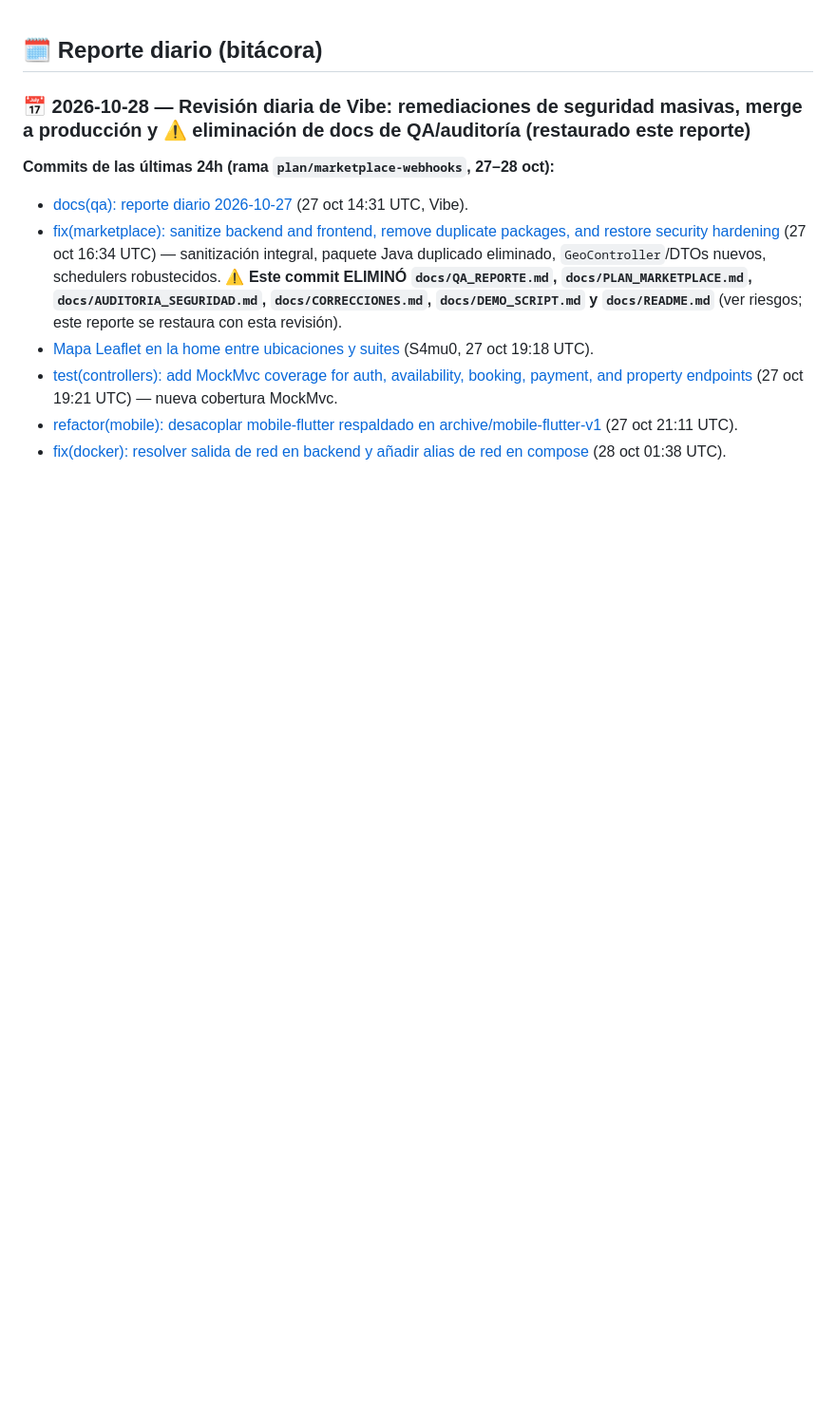
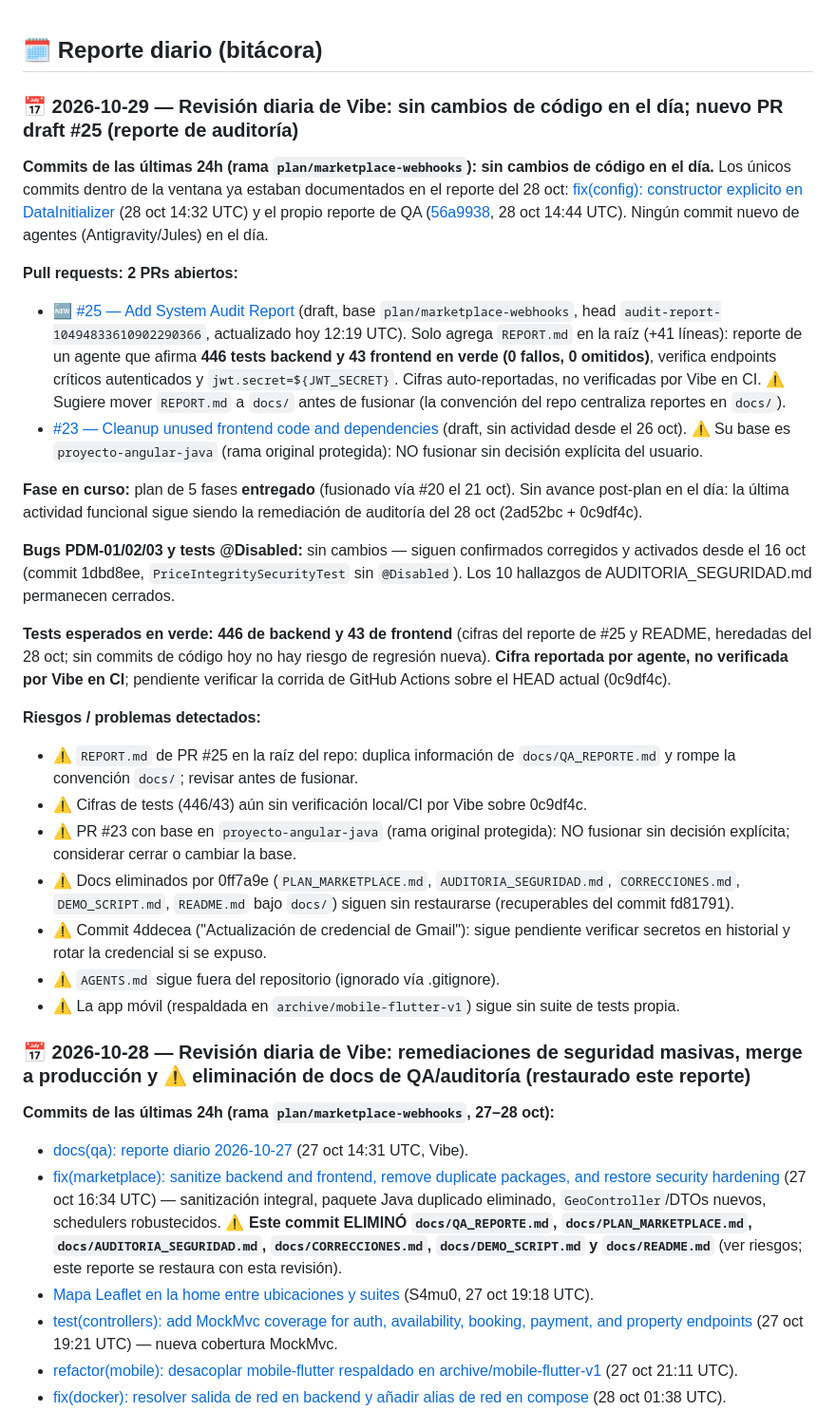
Before and after one commit to angel123297/palacio-del-mar, a Markdown page: docs/QA_REPORTE.md, the part around the change. Shown at 95% size. Drawn GitHub-style; blank space fills up the shorter version.

Commit message:
docs(qa): reporte diario 2026-10-29

```diff
--- a/docs/QA_REPORTE.md
+++ b/docs/QA_REPORTE.md
@@ -1,4 +1,27 @@
 ## 🗓️ Reporte diario (bitácora)
+
+### 📅 2026-10-29 — Revisión diaria de Vibe: sin cambios de código en el día; nuevo PR draft #25 (reporte de auditoría)
+
+**Commits de las últimas 24h (rama `plan/marketplace-webhooks`):** **sin cambios de código en el día.** Los únicos commits dentro de la ventana ya estaban documentados en el reporte del 28 oct: [fix(config): constructor explicito en DataInitializer](https://github.com/angel123297/palacio-del-mar/commit/0c9df4cf37dde6e74f85cf1b0a434fa95197e2a3) (28 oct 14:32 UTC) y el propio reporte de QA ([56a9938](https://github.com/angel123297/palacio-del-mar/commit/56a99384024db6fe71ba9fdc6c4c046d140c4d9a), 28 oct 14:44 UTC). Ningún commit nuevo de agentes (Antigravity/Jules) en el día.
+
+**Pull requests: 2 PRs abiertos:**
+- 🆕 [#25 — Add System Audit Report](https://github.com/angel123297/palacio-del-mar/pull/25) (draft, base `plan/marketplace-webhooks`, head `audit-report-10494833610902290366`, actualizado hoy 12:19 UTC). Solo agrega `REPORT.md` en la raíz (+41 líneas): reporte de un agente que afirma **446 tests backend y 43 frontend en verde (0 fallos, 0 omitidos)**, verifica endpoints críticos autenticados y `jwt.secret=${JWT_SECRET}`. Cifras auto-reportadas, no verificadas por Vibe en CI. ⚠️ Sugiere mover `REPORT.md` a `docs/` antes de fusionar (la convención del repo centraliza reportes en `docs/`).
+- [#23 — Cleanup unused frontend code and dependencies](https://github.com/angel123297/palacio-del-mar/pull/23) (draft, sin actividad desde el 26 oct). ⚠️ Su base es `proyecto-angular-java` (rama original protegida): NO fusionar sin decisión explícita del usuario.
+
+**Fase en curso:** plan de 5 fases **entregado** (fusionado vía #20 el 21 oct). Sin avance post-plan en el día: la última actividad funcional sigue siendo la remediación de auditoría del 28 oct (2ad52bc + 0c9df4c).
+
+**Bugs PDM-01/02/03 y tests @Disabled:** sin cambios — siguen confirmados corregidos y activados desde el 16 oct (commit 1dbd8ee, `PriceIntegritySecurityTest` sin `@Disabled`). Los 10 hallazgos de AUDITORIA_SEGURIDAD.md permanecen cerrados.
+
+**Tests esperados en verde:** **446 de backend y 43 de frontend** (cifras del reporte de #25 y README, heredadas del 28 oct; sin commits de código hoy no hay riesgo de regresión nueva). **Cifra reportada por agente, no verificada por Vibe en CI**; pendiente verificar la corrida de GitHub Actions sobre el HEAD actual (0c9df4c).
+
+**Riesgos / problemas detectados:**
+- ⚠️ `REPORT.md` de PR #25 en la raíz del repo: duplica información de `docs/QA_REPORTE.md` y rompe la convención `docs/`; revisar antes de fusionar.
+- ⚠️ Cifras de tests (446/43) aún sin verificación local/CI por Vibe sobre 0c9df4c.
+- ⚠️ PR #23 con base en `proyecto-angular-java` (rama original protegida): NO fusionar sin decisión explícita; considerar cerrar o cambiar la base.
+- ⚠️ Docs eliminados por 0ff7a9e (`PLAN_MARKETPLACE.md`, `AUDITORIA_SEGURIDAD.md`, `CORRECCIONES.md`, `DEMO_SCRIPT.md`, `README.md` bajo `docs/`) siguen sin restaurarse (recuperables del commit fd81791).
+- ⚠️ Commit 4ddecea ("Actualización de credencial de Gmail"): sigue pendiente verificar secretos en historial y rotar la credencial si se expuso.
+- ⚠️ `AGENTS.md` sigue fuera del repositorio (ignorado vía .gitignore).
+- ⚠️ La app móvil (respaldada en `archive/mobile-flutter-v1`) sigue sin suite de tests propia.
 
 ### 📅 2026-10-28 — Revisión diaria de Vibe: remediaciones de seguridad masivas, merge a producción y ⚠️ eliminación de docs de QA/auditoría (restaurado este reporte)
 
```
